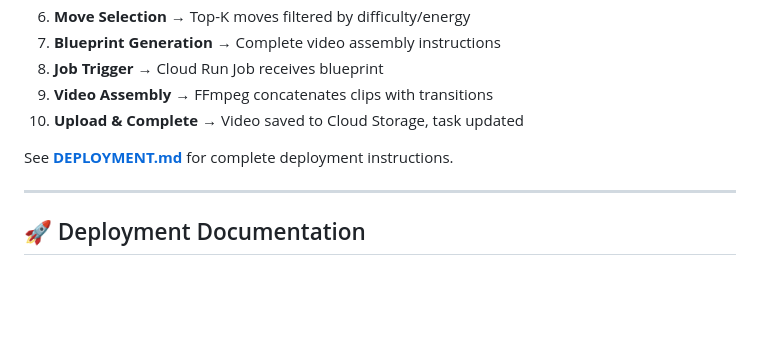
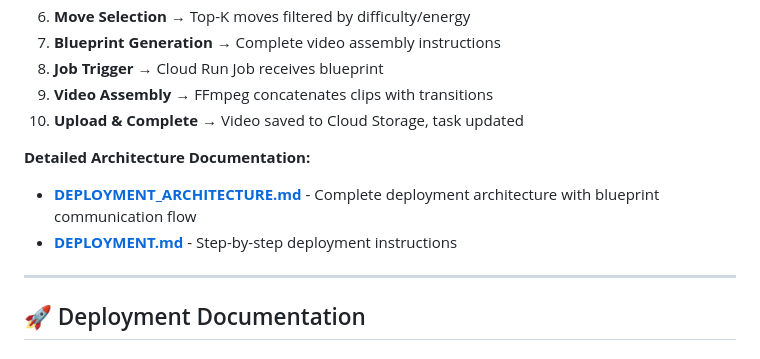
Before and after one commit to erickrex/bachata_buddy, a Markdown page: README.md, the part around the change. GitHub-like rendering; blank space fills up the shorter version.

Commit message:
chore: add cloud architecture

```diff
--- a/README.md
+++ b/README.md
@@ -977,7 +977,9 @@ graph LR
 9. **Video Assembly** → FFmpeg concatenates clips with transitions
 10. **Upload & Complete** → Video saved to Cloud Storage, task updated
 
-See **[DEPLOYMENT.md](DEPLOYMENT.md)** for complete deployment instructions.
+**Detailed Architecture Documentation:**
+- **[DEPLOYMENT_ARCHITECTURE.md](DEPLOYMENT_ARCHITECTURE.md)** - Complete deployment architecture with blueprint communication flow
+- **[DEPLOYMENT.md](DEPLOYMENT.md)** - Step-by-step deployment instructions
 
 ---
 
```
